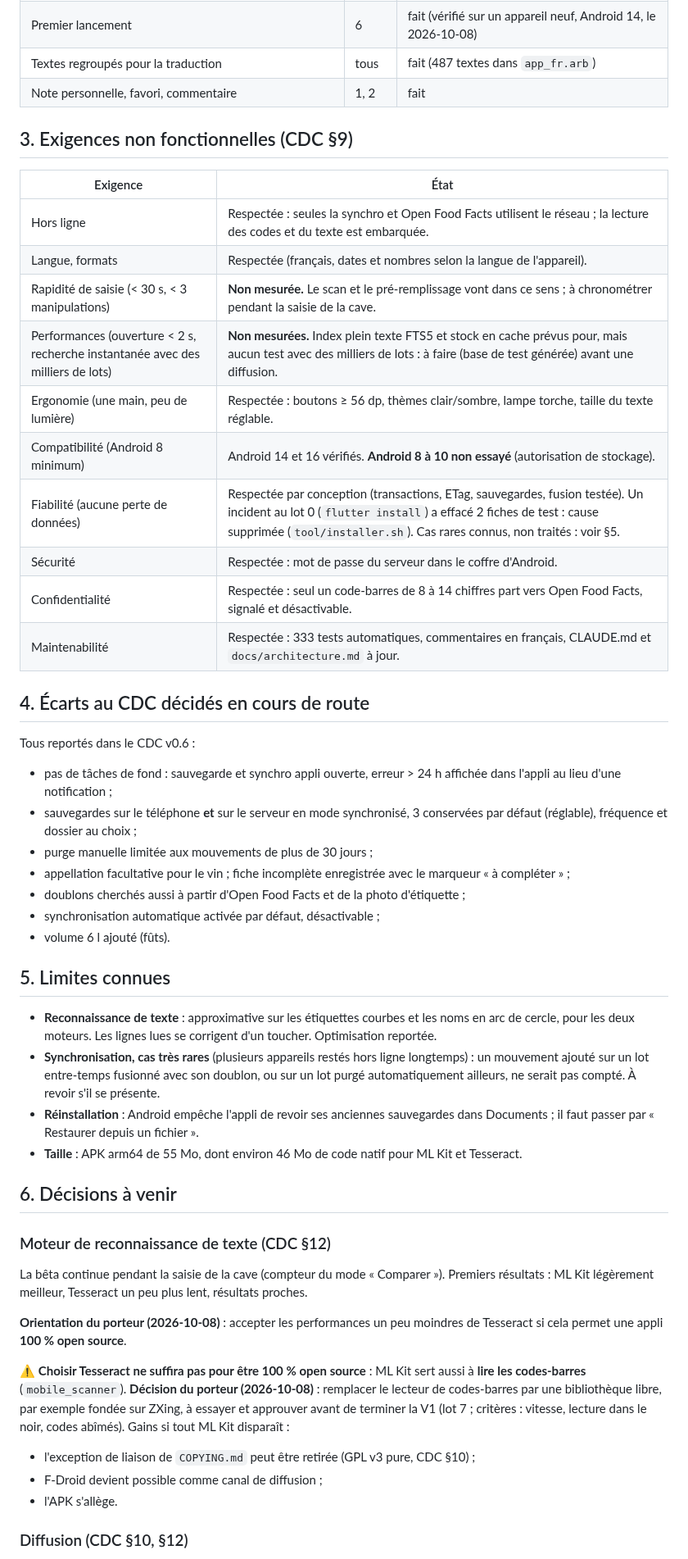
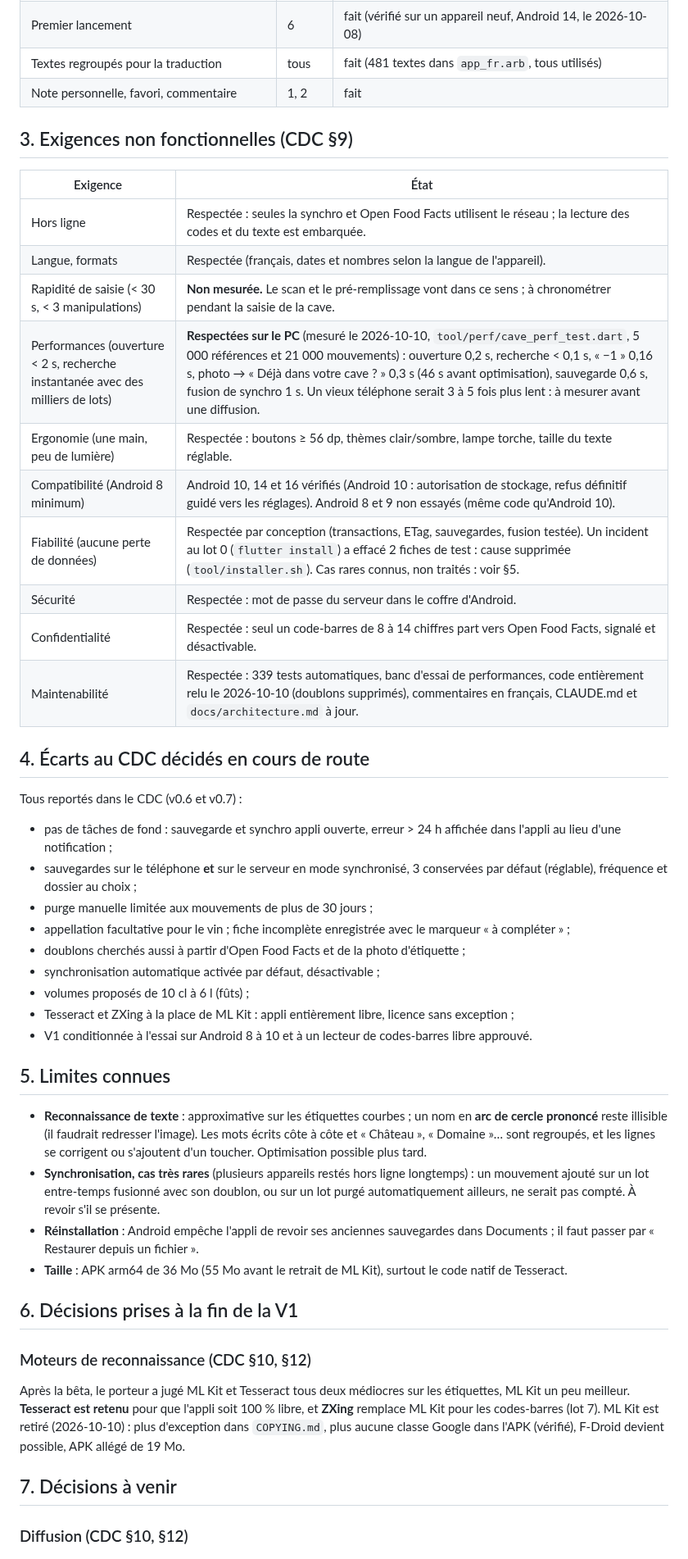
Before and after one commit to Max-horion/MaCave, a Markdown page: docs/bilan_v1.md, the part around one of its changes. Shown at 82% size. GitHub-like rendering.

```diff
--- a/docs/bilan_v1.md
+++ b/docs/bilan_v1.md
@@ -39,7 +40,7 @@ Bilan établi le 2026-10-08, à la fin du lot 6, par rapport au cahier des charg
 | Mode local ou synchronisé (WebDAV), traitement des erreurs | 4 | fait |
 | Sauvegarde automatique, purge, paramètres | 4, 6 | fait |
 | Premier lancement | 6 | fait (vérifié sur un appareil neuf, Android 14, le 2026-10-08) |
-| Textes regroupés pour la traduction | tous | fait (487 textes dans `app_fr.arb`) |
+| Textes regroupés pour la traduction | tous | fait (481 textes dans `app_fr.arb`, tous utilisés) |
 | Note personnelle, favori, commentaire | 1, 2 | fait |
 
 ## 3. Exigences non fonctionnelles (CDC §9)
@@ -49,17 +50,17 @@ Bilan établi le 2026-10-08, à la fin du lot 6, par rapport au cahier des charg
 | Hors ligne | Respectée : seules la synchro et Open Food Facts utilisent le réseau ; la lecture des codes et du texte est embarquée. |
 | Langue, formats | Respectée (français, dates et nombres selon la langue de l'appareil). |
 | Rapidité de saisie (< 30 s, < 3 manipulations) | **Non mesurée.** Le scan et le pré-remplissage vont dans ce sens ; à chronométrer pendant la saisie de la cave. |
-| Performances (ouverture < 2 s, recherche instantanée avec des milliers de lots) | **Non mesurées.** Index plein texte FTS5 et stock en cache prévus pour, mais aucun test avec des milliers de lots : à faire (base de test générée) avant une diffusion. |
+| Performances (ouverture < 2 s, recherche instantanée avec des milliers de lots) | **Respectées sur le PC** (mesuré le 2026-10-10, `tool/perf/cave_perf_test.dart`, 5 000 références et 21 000 mouvements) : ouverture 0,2 s, recherche < 0,1 s, « −1 » 0,16 s, photo → « Déjà dans votre cave ? » 0,3 s (46 s avant optimisation), sauvegarde 0,6 s, fusion de synchro 1 s. Un vieux téléphone serait 3 à 5 fois plus lent : à mesurer avant une diffusion. |
 | Ergonomie (une main, peu de lumière) | Respectée : boutons ≥ 56 dp, thèmes clair/sombre, lampe torche, taille du texte réglable. |
-| Compatibilité (Android 8 minimum) | Android 14 et 16 vérifiés. **Android 8 à 10 non essayé** (autorisation de stockage). |
+| Compatibilité (Android 8 minimum) | Android 10, 14 et 16 vérifiés (Android 10 : autorisation de stockage, refus définitif guidé vers les réglages). Android 8 et 9 non essayés (même code qu'Android 10). |
 | Fiabilité (aucune perte de données) | Respectée par conception (transactions, ETag, sauvegardes, fusion testée). Un incident au lot 0 (`flutter install`) a effacé 2 fiches de test : cause supprimée (`tool/installer.sh`). Cas rares connus, non traités : voir §5. |
 | Sécurité | Respectée : mot de passe du serveur dans le coffre d'Android. |
 | Confidentialité | Respectée : seul un code-barres de 8 à 14 chiffres part vers Open Food Facts, signalé et désactivable. |
-| Maintenabilité | Respectée : 333 tests automatiques, commentaires en français, CLAUDE.md et `docs/architecture.md` à jour. |
+| Maintenabilité | Respectée : 339 tests automatiques, banc d'essai de performances, code entièrement relu le 2026-10-10 (doublons supprimés), commentaires en français, CLAUDE.md et `docs/architecture.md` à jour. |
 
 ## 4. Écarts au CDC décidés en cours de route
 
-Tous reportés dans le CDC v0.6 :
+Tous reportés dans le CDC (v0.6 et v0.7) :
 
 - pas de tâches de fond : sauvegarde et synchro appli ouverte, erreur > 24 h affichée dans l'appli au lieu d'une notification ;
 - sauvegardes sur le téléphone **et** sur le serveur en mode synchronisé, 3 conservées par défaut (réglable), fréquence et dossier au choix ;
@@ -67,27 +68,24 @@ Tous reportés dans le CDC v0.6 :
 - appellation facultative pour le vin ; fiche incomplète enregistrée avec le marqueur « à compléter » ;
 - doublons cherchés aussi à partir d'Open Food Facts et de la photo d'étiquette ;
 - synchronisation automatique activée par défaut, désactivable ;
-- volume 6 l ajouté (fûts).
+- volumes proposés de 10 cl à 6 l (fûts) ;
+- Tesseract et ZXing à la place de ML Kit : appli entièrement libre, licence sans exception ;
+- V1 conditionnée à l'essai sur Android 8 à 10 et à un lecteur de codes-barres libre approuvé.
 
 ## 5. Limites connues
 
-- **Reconnaissance de texte** : approximative sur les étiquettes courbes et les noms en arc de cercle, pour les deux moteurs. Les lignes lues se corrigent d'un toucher. Optimisation reportée.
+- **Reconnaissance de texte** : approximative sur les étiquettes courbes ; un nom en **arc de cercle prononcé** reste illisible (il faudrait redresser l'image). Les mots écrits côte à côte et « Château », « Domaine »… sont regroupés, et les lignes se corrigent ou s'ajoutent d'un toucher. Optimisation possible plus tard.
 - **Synchronisation, cas très rares** (plusieurs appareils restés hors ligne longtemps) : un mouvement ajouté sur un lot entre-temps fusionné avec son doublon, ou sur un lot purgé automatiquement ailleurs, ne serait pas compté. À revoir s'il se présente.
 - **Réinstallation** : Android empêche l'appli de revoir ses anciennes sauvegardes dans Documents ; il faut passer par « Restaurer depuis un fichier ».
-- **Taille** : APK arm64 de 55 Mo, dont environ 46 Mo de code natif pour ML Kit et Tesseract.
+- **Taille** : APK arm64 de 36 Mo (55 Mo avant le retrait de ML Kit), surtout le code natif de Tesseract.
 
-## 6. Décisions à venir
+## 6. Décisions prises à la fin de la V1
 
-### Moteur de reconnaissance de texte (CDC §12)
+### Moteurs de reconnaissance (CDC §10, §12)
 
-La bêta continue pendant la saisie de la cave (compteur du mode « Comparer »). Premiers résultats : ML Kit légèrement meilleur, Tesseract un peu plus lent, résultats proches.
+Après la bêta, le porteur a jugé ML Kit et Tesseract tous deux médiocres sur les étiquettes, ML Kit un peu meilleur. **Tesseract est retenu** pour que l'appli soit 100 % libre, et **ZXing** remplace ML Kit pour les codes-barres (lot 7). ML Kit est retiré (2026-10-10) : plus d'exception dans `COPYING.md`, plus aucune classe Google dans l'APK (vérifié), F-Droid devient possible, APK allégé de 19 Mo.
 
-**Orientation du porteur (2026-10-08)** : accepter les performances un peu moindres de Tesseract si cela permet une appli **100 % open source**.
-
-⚠️ **Choisir Tesseract ne suffira pas pour être 100 % open source** : ML Kit sert aussi à **lire les codes-barres** (`mobile_scanner`). **Décision du porteur (2026-10-08)** : remplacer le lecteur de codes-barres par une bibliothèque libre, par exemple fondée sur ZXing, à essayer et approuver avant de terminer la V1 (lot 7 ; critères : vitesse, lecture dans le noir, codes abîmés). Gains si tout ML Kit disparaît :
-- l'exception de liaison de `COPYING.md` peut être retirée (GPL v3 pure, CDC §10) ;
-- F-Droid devient possible comme canal de diffusion ;
-- l'APK s'allège.
+## 7. Décisions à venir
 
 ### Diffusion (CDC §10, §12)
 
```
Also changed, not shown: other parts of docs/bilan_v1.md (+15 -14 lines), CLAUDE.md (+9 -12 lines).
